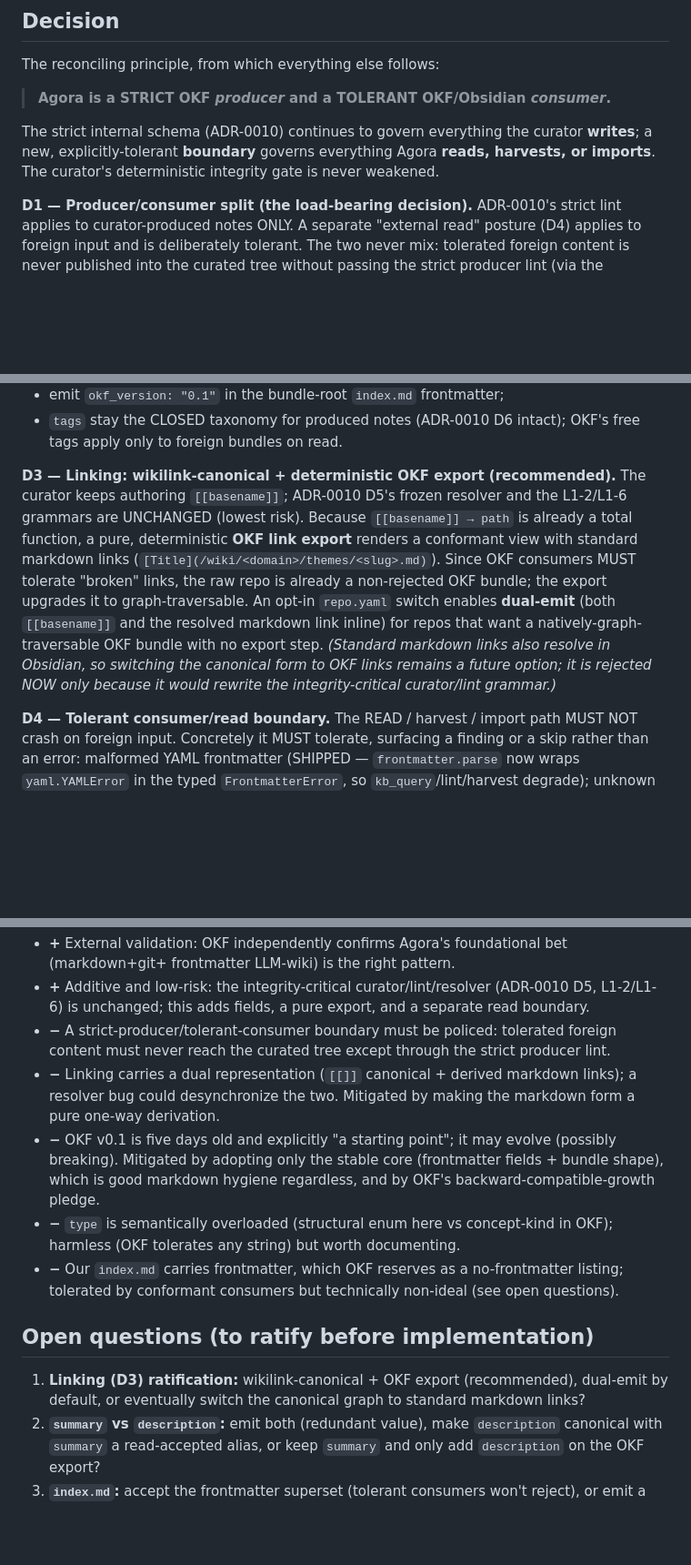
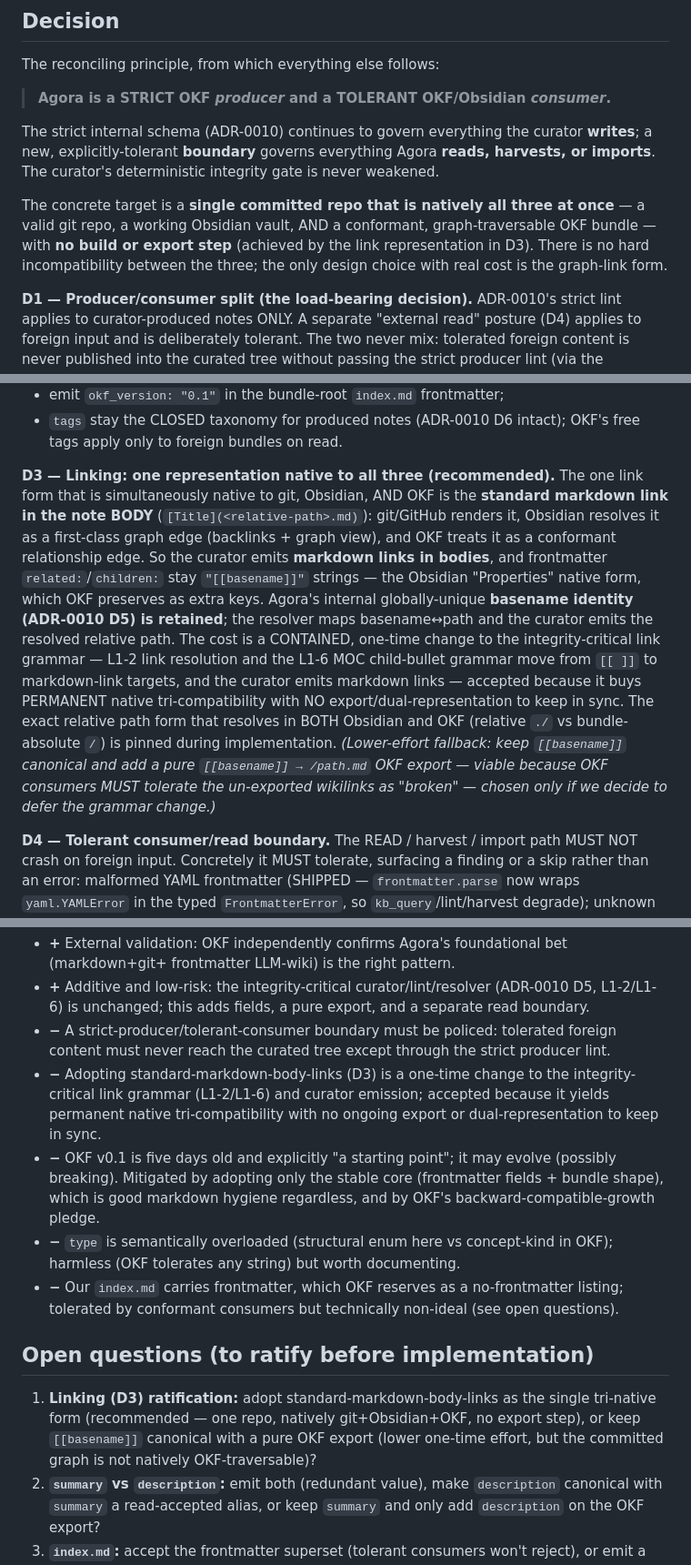
Before and after one commit to handochan/agora-kb, a Markdown page: docs/adr/0014-okf-obsidian-interoperability.md, 3 parts joined by grey strips. Shown at 91% size. Rendered like a GitHub page; blank space fills up the shorter version.

Commit message:
docs(adr): ADR-0014 D3 — recommend one tri-native link form (git+Obsidian+OKF)
Per design discussion: full git+Obsidian+OKF compatibility has no hard blocker and is the
better target. Revise D3 to recommend standard markdown links in note bodies as the SINGLE
representation native to all three (git renders, Obsidian resolves as a graph edge, OKF
treats as a conformant edge) — no export/dual-emit step. Frontmatter related:/children: keep
"[[basename]]" strings (Obsidian Properties-native, OKF-preserved). Internal basename
identity (ADR-0010 D5) retained; cost is a contained one-time change to the L1-2/L1-6 link
grammar + curator emission. The wikilink-canonical + OKF-export approach is kept as the
lower-effort fallback. Open question 1 + the linking consequence updated to match.

Co-Authored-By: Claude Opus 4.8 <noreply@anthropic.com>

```diff
--- a/docs/adr/0014-okf-obsidian-interoperability.md
+++ b/docs/adr/0014-okf-obsidian-interoperability.md
@@ -64,6 +64,11 @@ The strict internal schema (ADR-0010) continues to govern everything the curator
 explicitly-tolerant **boundary** governs everything Agora **reads, harvests, or imports**. The
 curator's deterministic integrity gate is never weakened.
 
+The concrete target is a **single committed repo that is natively all three at once** — a valid git
+repo, a working Obsidian vault, AND a conformant, graph-traversable OKF bundle — with **no build or
+export step** (achieved by the link representation in D3). There is no hard incompatibility between
+the three; the only design choice with real cost is the graph-link form.
+
 **D1 — Producer/consumer split (the load-bearing decision).** ADR-0010's strict lint applies to
 curator-produced notes ONLY. A separate "external read" posture (D4) applies to foreign input and is
 deliberately tolerant. The two never mix: tolerated foreign content is never published into the
@@ -83,16 +88,21 @@ curator produce frontmatter that satisfies OKF while remaining ADR-0010-valid:
 - `tags` stay the CLOSED taxonomy for produced notes (ADR-0010 D6 intact); OKF's free tags apply only
   to foreign bundles on read.
 
-**D3 — Linking: wikilink-canonical + deterministic OKF export (recommended).** The curator keeps
-authoring `[[basename]]`; ADR-0010 D5's frozen resolver and the L1-2/L1-6 grammars are UNCHANGED
-(lowest risk). Because `[[basename]] → path` is already a total function, a pure, deterministic
-**OKF link export** renders a conformant view with standard markdown links
-(`[Title](/wiki/<domain>/themes/<slug>.md)`). Since OKF consumers MUST tolerate "broken" links, the
-raw repo is already a non-rejected OKF bundle; the export upgrades it to graph-traversable. An opt-in
-`repo.yaml` switch enables **dual-emit** (both `[[basename]]` and the resolved markdown link inline)
-for repos that want a natively-graph-traversable OKF bundle with no export step. _(Standard markdown
-links also resolve in Obsidian, so switching the canonical form to OKF links remains a future option;
-it is rejected NOW only because it would rewrite the integrity-critical curator/lint grammar.)_
+**D3 — Linking: one representation native to all three (recommended).** The one link form that is
+simultaneously native to git, Obsidian, AND OKF is the **standard markdown link in the note BODY**
+(`[Title](<relative-path>.md)`): git/GitHub renders it, Obsidian resolves it as a first-class graph
+edge (backlinks + graph view), and OKF treats it as a conformant relationship edge. So the curator
+emits **markdown links in bodies**, and frontmatter `related:`/`children:` stay `"[[basename]]"`
+strings — the Obsidian "Properties" native form, which OKF preserves as extra keys. Agora's internal
+globally-unique **basename identity (ADR-0010 D5) is retained**; the resolver maps basename↔path and
+the curator emits the resolved relative path. The cost is a CONTAINED, one-time change to the
+integrity-critical link grammar — L1-2 link resolution and the L1-6 MOC child-bullet grammar move
+from `[[ ]]` to markdown-link targets, and the curator emits markdown links — accepted because it
+buys PERMANENT native tri-compatibility with NO export/dual-representation to keep in sync. The exact
+relative path form that resolves in BOTH Obsidian and OKF (relative `./` vs bundle-absolute `/`) is
+pinned during implementation. _(Lower-effort fallback: keep `[[basename]]` canonical and add a pure
+`[[basename]] → /path.md` OKF export — viable because OKF consumers MUST tolerate the un-exported
+wikilinks as "broken" — chosen only if we decide to defer the grammar change.)_
 
 **D4 — Tolerant consumer/read boundary.** The READ / harvest / import path MUST NOT crash on foreign
 input. Concretely it MUST tolerate, surfacing a finding or a skip rather than an error: malformed YAML
@@ -134,8 +144,9 @@ evolve independently: an internal schema bump need not change OKF conformance an
   is unchanged; this adds fields, a pure export, and a separate read boundary.
 - **−** A strict-producer/tolerant-consumer boundary must be policed: tolerated foreign content must
   never reach the curated tree except through the strict producer lint.
-- **−** Linking carries a dual representation (`[[]]` canonical + derived markdown links); a resolver
-  bug could desynchronize the two. Mitigated by making the markdown form a pure one-way derivation.
+- **−** Adopting standard-markdown-body-links (D3) is a one-time change to the integrity-critical
+  link grammar (L1-2/L1-6) and curator emission; accepted because it yields permanent native
+  tri-compatibility with no ongoing export or dual-representation to keep in sync.
 - **−** OKF v0.1 is five days old and explicitly "a starting point"; it may evolve (possibly
   breaking). Mitigated by adopting only the stable core (frontmatter fields + bundle shape), which is
   good markdown hygiene regardless, and by OKF's backward-compatible-growth pledge.
@@ -146,8 +157,10 @@ evolve independently: an internal schema bump need not change OKF conformance an
 
 ## Open questions (to ratify before implementation)
 
-1. **Linking (D3) ratification:** wikilink-canonical + OKF export (recommended), dual-emit by default,
-   or eventually switch the canonical graph to standard markdown links?
+1. **Linking (D3) ratification:** adopt standard-markdown-body-links as the single tri-native form
+   (recommended — one repo, natively git+Obsidian+OKF, no export step), or keep `[[basename]]`
+   canonical with a pure OKF export (lower one-time effort, but the committed graph is not natively
+   OKF-traversable)?
 2. **`summary` vs `description`:** emit both (redundant value), make `description` canonical with
    `summary` a read-accepted alias, or keep `summary` and only add `description` on the OKF export?
 3. **`index.md`:** accept the frontmatter superset (tolerant consumers won't reject), or emit a
```
